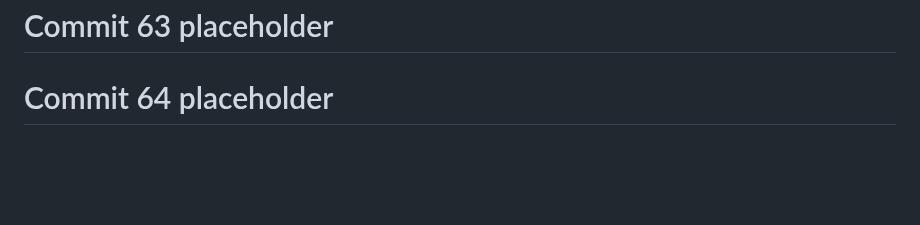
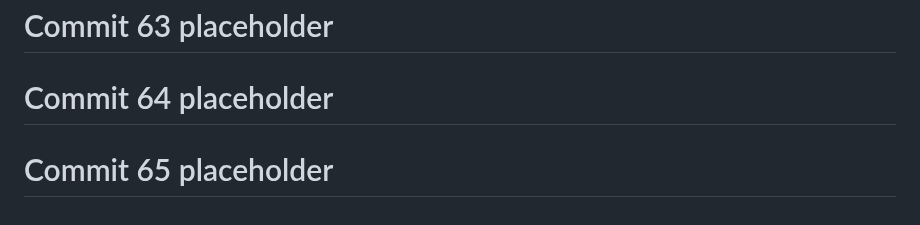
Before and after one commit to God-zil-la/project3, a Markdown page: README.md, the part around the change. Rendered like a GitHub page; blank space fills up the shorter version.

```diff
--- a/README.md
+++ b/README.md
@@ -704,3 +704,5 @@ GitHub: @god-zil-la
 # Commit 63 placeholder
 
 # Commit 64 placeholder
+
+# Commit 65 placeholder
```
